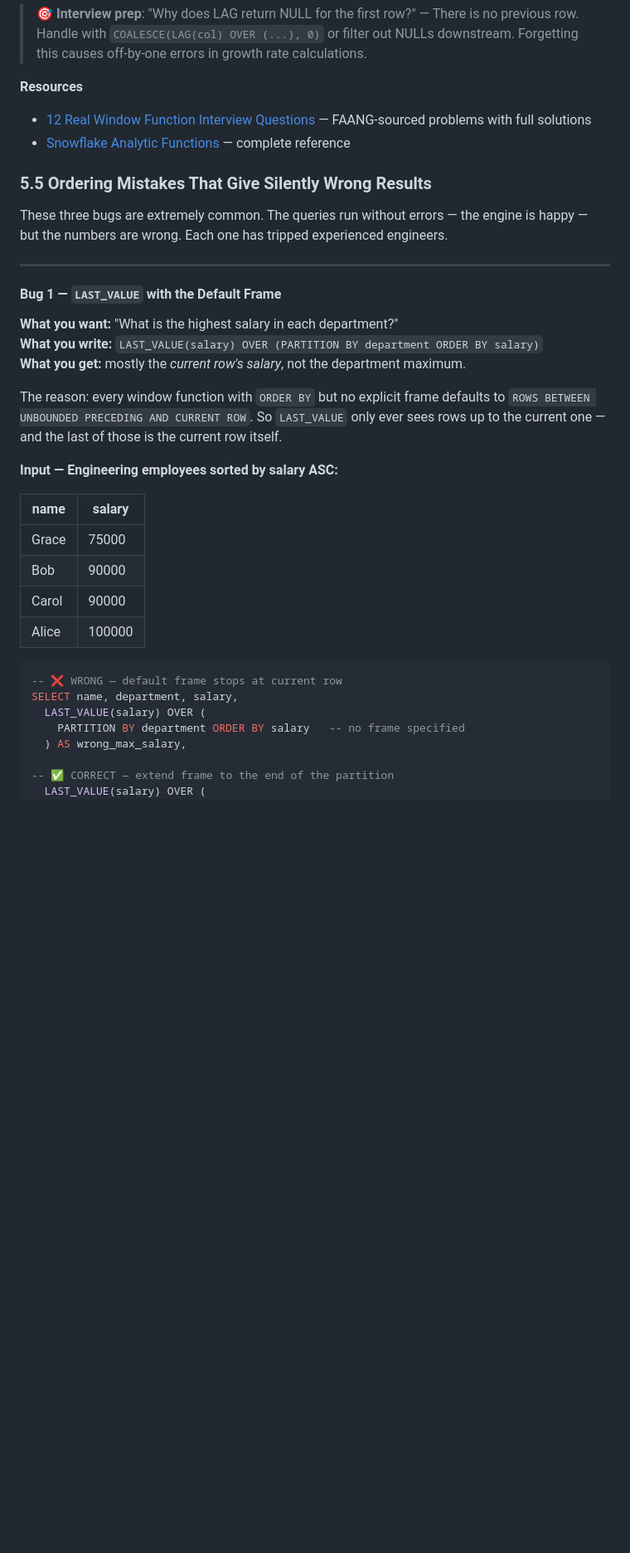
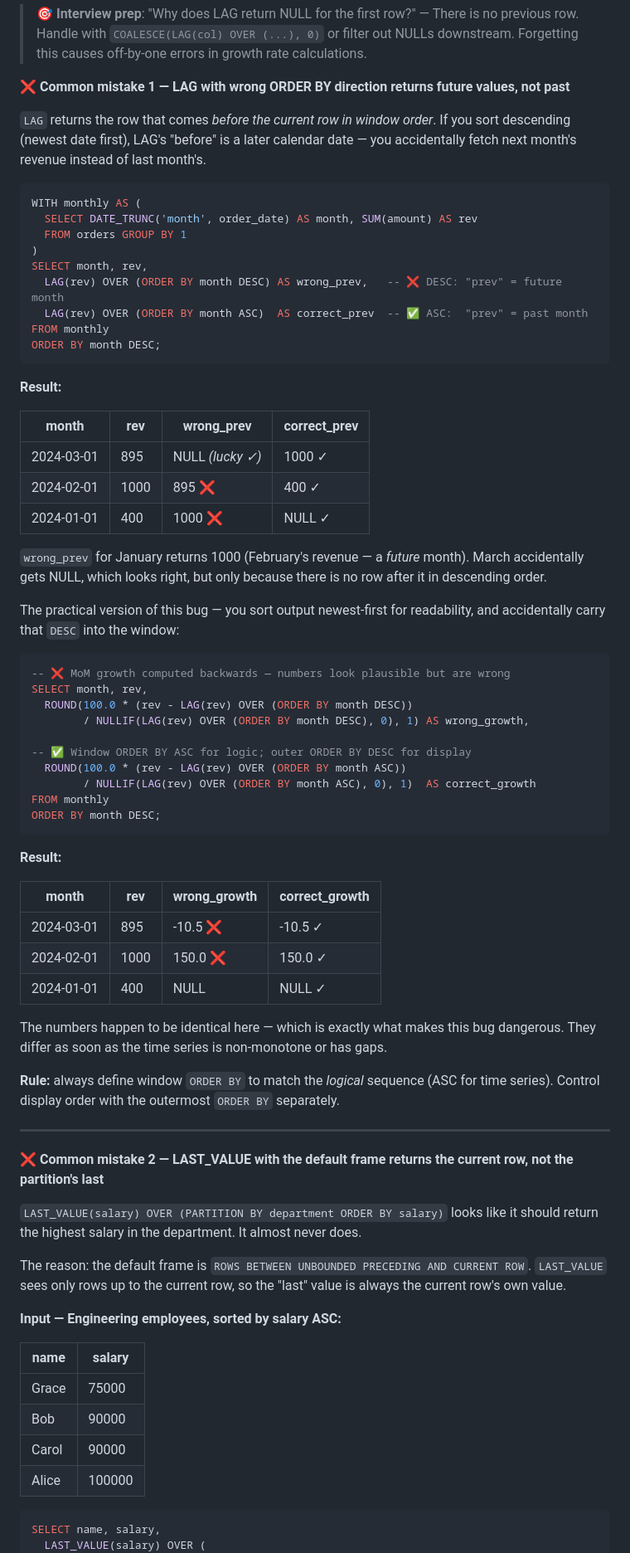
Before and after one commit to nitishkmr005/LearningLab, a Markdown page: 01-sql/blog-sql.md, the part around one of its changes. Shown at 83% size. Drawn GitHub-style; blank space fills up the shorter version.

````diff
--- a/01-sql/blog-sql.md
+++ b/01-sql/blog-sql.md
@@ -728,25 +834,68 @@ ORDER BY event_ts;
 
 > 🎯 **Interview prep**: "Why does LAG return NULL for the first row?" — There is no previous row. Handle with `COALESCE(LAG(col) OVER (...), 0)` or filter out NULLs downstream. Forgetting this causes off-by-one errors in growth rate calculations.
 
-**Resources**
-- [12 Real Window Function Interview Questions](https://medium.com/@aicoders/master-sql-window-functions-and-ctes-12-real-data-engineering-interview-questions-with-code-9b42f37c1db1) — FAANG-sourced problems with full solutions
-- [Snowflake Analytic Functions](https://docs.snowflake.com/en/sql-reference/functions-analytic) — complete reference
-
-### 5.5 Ordering Mistakes That Give Silently Wrong Results
-
-These three bugs are extremely common. The queries run without errors — the engine is happy — but the numbers are wrong. Each one has tripped experienced engineers.
-
----
-
-#### Bug 1 — `LAST_VALUE` with the Default Frame
-
-**What you want:** "What is the highest salary in each department?"
-**What you write:** `LAST_VALUE(salary) OVER (PARTITION BY department ORDER BY salary)`
-**What you get:** mostly the *current row's salary*, not the department maximum.
-
-The reason: every window function with `ORDER BY` but no explicit frame defaults to `ROWS BETWEEN UNBOUNDED PRECEDING AND CURRENT ROW`. So `LAST_VALUE` only ever sees rows up to the current one — and the last of those is the current row itself.
-
-**Input — Engineering employees sorted by salary ASC:**
+**❌ Common mistake 1 — LAG with wrong ORDER BY direction returns future values, not past**
+
+`LAG` returns the row that comes *before the current row in window order*. If you sort descending (newest date first), LAG's "before" is a later calendar date — you accidentally fetch next month's revenue instead of last month's.
+
+```sql
+WITH monthly AS (
+  SELECT DATE_TRUNC('month', order_date) AS month, SUM(amount) AS rev
+  FROM orders GROUP BY 1
+)
+SELECT month, rev,
+  LAG(rev) OVER (ORDER BY month DESC) AS wrong_prev,   -- ❌ DESC: "prev" = future month
+  LAG(rev) OVER (ORDER BY month ASC)  AS correct_prev  -- ✅ ASC:  "prev" = past month
+FROM monthly
+ORDER BY month DESC;
+```
+
+**Result:**
+
+| month       | rev  | wrong_prev      | correct_prev |
+|-------------|------|-----------------|--------------|
+| 2024-03-01  | 895  | NULL *(lucky ✓)*| 1000  ✓      |
+| 2024-02-01  | 1000 | 895   ❌        | 400   ✓      |
+| 2024-01-01  | 400  | 1000  ❌        | NULL  ✓      |
+
+`wrong_prev` for January returns 1000 (February's revenue — a *future* month). March accidentally gets NULL, which looks right, but only because there is no row after it in descending order.
+
+The practical version of this bug — you sort output newest-first for readability, and accidentally carry that `DESC` into the window:
+
+```sql
+-- ❌ MoM growth computed backwards — numbers look plausible but are wrong
+SELECT month, rev,
+  ROUND(100.0 * (rev - LAG(rev) OVER (ORDER BY month DESC))
+        / NULLIF(LAG(rev) OVER (ORDER BY month DESC), 0), 1) AS wrong_growth,
+
+-- ✅ Window ORDER BY ASC for logic; outer ORDER BY DESC for display
+  ROUND(100.0 * (rev - LAG(rev) OVER (ORDER BY month ASC))
+        / NULLIF(LAG(rev) OVER (ORDER BY month ASC), 0), 1)  AS correct_growth
+FROM monthly
+ORDER BY month DESC;
+```
+
+**Result:**
+
+| month       | rev  | wrong_growth | correct_growth |
+|-------------|------|--------------|----------------|
+| 2024-03-01  | 895  | -10.5  ❌    | -10.5  ✓       |
+| 2024-02-01  | 1000 | 150.0  ❌    | 150.0  ✓       |
+| 2024-01-01  | 400  | NULL         | NULL   ✓       |
+
+The numbers happen to be identical here — which is exactly what makes this bug dangerous. They differ as soon as the time series is non-monotone or has gaps.
+
+**Rule:** always define window `ORDER BY` to match the *logical* sequence (ASC for time series). Control display order with the outermost `ORDER BY` separately.
+
+---
+
+**❌ Common mistake 2 — LAST_VALUE with the default frame returns the current row, not the partition's last**
+
+`LAST_VALUE(salary) OVER (PARTITION BY department ORDER BY salary)` looks like it should return the highest salary in the department. It almost never does.
+
+The reason: the default frame is `ROWS BETWEEN UNBOUNDED PRECEDING AND CURRENT ROW`. `LAST_VALUE` sees only rows up to the current row, so the "last" value is always the current row's own value.
+
+**Input — Engineering employees, sorted by salary ASC:**
 
 | name  | salary |
 |-------|--------|
@@ -756,12 +905,6 @@ The reason: every window function with `ORDER BY` but no explicit frame defaults
 | Alice | 100000 |
 
 ```sql
--- ❌ WRONG — default frame stops at current row
-SELECT name, department, salary,
-  LAST_VALUE(salary) OVER (
-    PARTITION BY department ORDER BY salary   -- no frame specified
-  ) AS wrong_max_salary,
-
--- ✅ CORRECT — extend frame to the end of the partition
+SELECT name, salary,
   LAST_VALUE(salary) OVER (
     PARTITION BY department ORDER BY salary
````
Also changed, not shown: other parts of 01-sql/blog-sql.md (+132 -158 lines).
